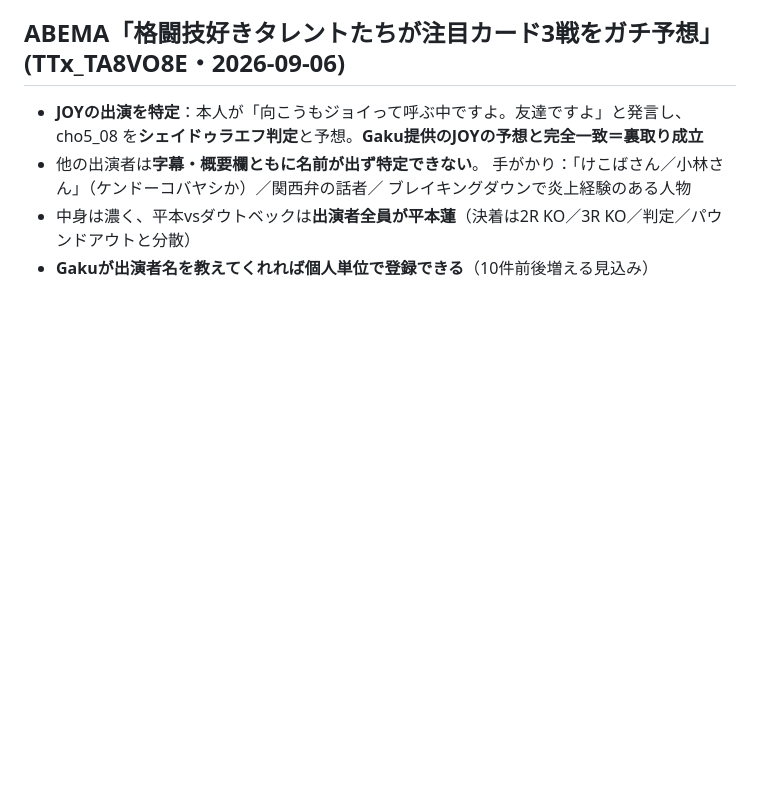
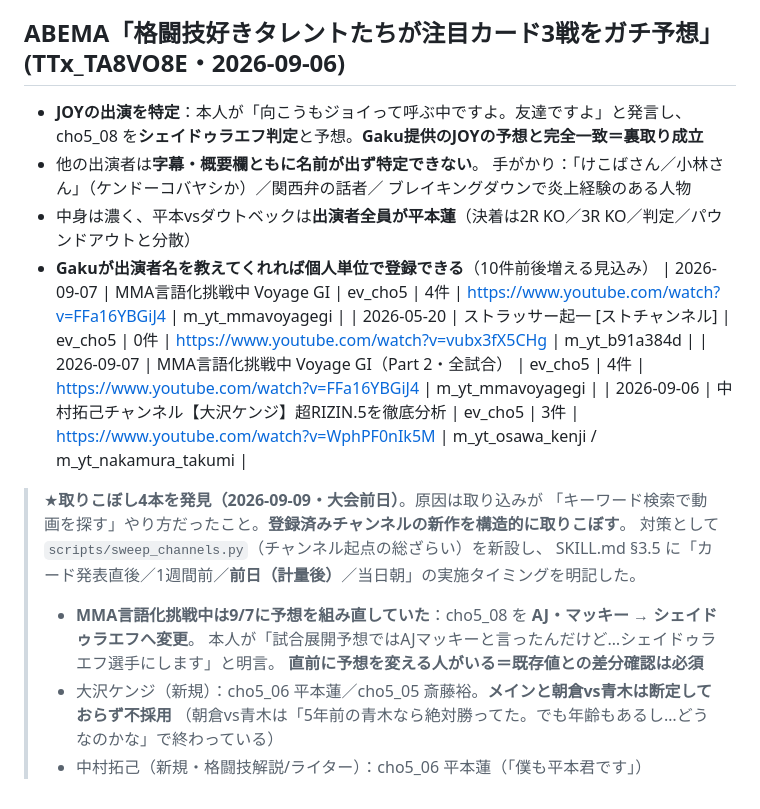
Before and after one commit to 43417664gg-pixel/rizin-bishokukai, a Markdown page: influencer_sources.md, the part around the change. Rendered like a GitHub page; blank space fills up the shorter version.

Commit message:
取りこぼし4本を回収＋原因を潰す：チャンネル起点の総ざらいをスキルに実装
Gaku指摘『抜け漏れありすぎ。スキルがちゃんとしてない』への対処。

根本原因：取り込みが『キーワード検索で動画を探す』やり方で、
登録済みチャンネルの新作を構造的に取りこぼしていた。大会前日まで4本が漏れていた。

対策：
- scripts/sweep_channels.py を新設。台帳の取り込み済みURL→channel_idを引き、
  各チャンネル内を検索して差分だけを出す
- SKILL.md §3.5 に実施タイミングを明記（カード発表直後／1週間前／前日（計量後）／当日朝）
- 『キーワード検索は新規予想者の発掘専用。既存の追跡はsweepが担当』を原則化

回収した分：
- MMA言語化挑戦中Part2（9/7）。**メインをマッキー→シェイドゥラエフへ変更していた**ため
  既存値を更新。直前に予想を変える人がいる＝差分確認必須を追記
- 大沢ケンジ・中村拓己を新規登録（平本蓮／斎藤裕）

Co-Authored-By: Claude Opus 5 <noreply@anthropic.com>

```diff
--- a/influencer_sources.md
+++ b/influencer_sources.md
@@ -355,3 +355,19 @@ BRAVE GYM ヘラクレスチャンネル(2)／骨法・格闘技Ch(1)／ぽん
   ブレイキングダウンで炎上経験のある人物
 - 中身は濃く、平本vsダウトベックは**出演者全員が平本蓮**（決着は2R KO／3R KO／判定／パウンドアウトと分散）
 - **Gakuが出演者名を教えてくれれば個人単位で登録できる**（10件前後増える見込み）
+| 2026-09-07 | MMA言語化挑戦中 Voyage GI | ev_cho5 | 4件 | https://www.youtube.com/watch?v=FFa16YBGiJ4 | m_yt_mmavoyagegi |
+| 2026-05-20 | ストラッサー起一 [ストチャンネル] | ev_cho5 | 0件 | https://www.youtube.com/watch?v=vubx3fX5CHg | m_yt_b91a384d |
+| 2026-09-07 | MMA言語化挑戦中 Voyage GI（Part 2・全試合） | ev_cho5 | 4件 | https://www.youtube.com/watch?v=FFa16YBGiJ4 | m_yt_mmavoyagegi |
+| 2026-09-06 | 中村拓己チャンネル【大沢ケンジ】超RIZIN.5を徹底分析 | ev_cho5 | 3件 | https://www.youtube.com/watch?v=WphPF0nIk5M | m_yt_osawa_kenji / m_yt_nakamura_takumi |
+
+> ★**取りこぼし4本を発見（2026-09-09・大会前日）**。原因は取り込みが
+> 「キーワード検索で動画を探す」やり方だったこと。**登録済みチャンネルの新作を構造的に取りこぼす**。
+> 対策として `scripts/sweep_channels.py`（チャンネル起点の総ざらい）を新設し、
+> SKILL.md §3.5 に「カード発表直後／1週間前／**前日（計量後）**／当日朝」の実施タイミングを明記した。
+>
+> - **MMA言語化挑戦中は9/7に予想を組み直していた**：cho5_08 を **AJ・マッキー → シェイドゥラエフへ変更**。
+>   本人が「試合展開予想ではAJマッキーと言ったんだけど…シェイドゥラエフ選手にします」と明言。
+>   **直前に予想を変える人がいる＝既存値との差分確認は必須**
+> - 大沢ケンジ（新規）：cho5_06 平本蓮／cho5_05 斎藤裕。**メインと朝倉vs青木は断定しておらず不採用**
+>   （朝倉vs青木は「5年前の青木なら絶対勝ってた。でも年齢もあるし…どうなのかな」で終わっている）
+> - 中村拓己（新規・格闘技解説/ライター）：cho5_06 平本蓮（「僕も平本君です」）
```
